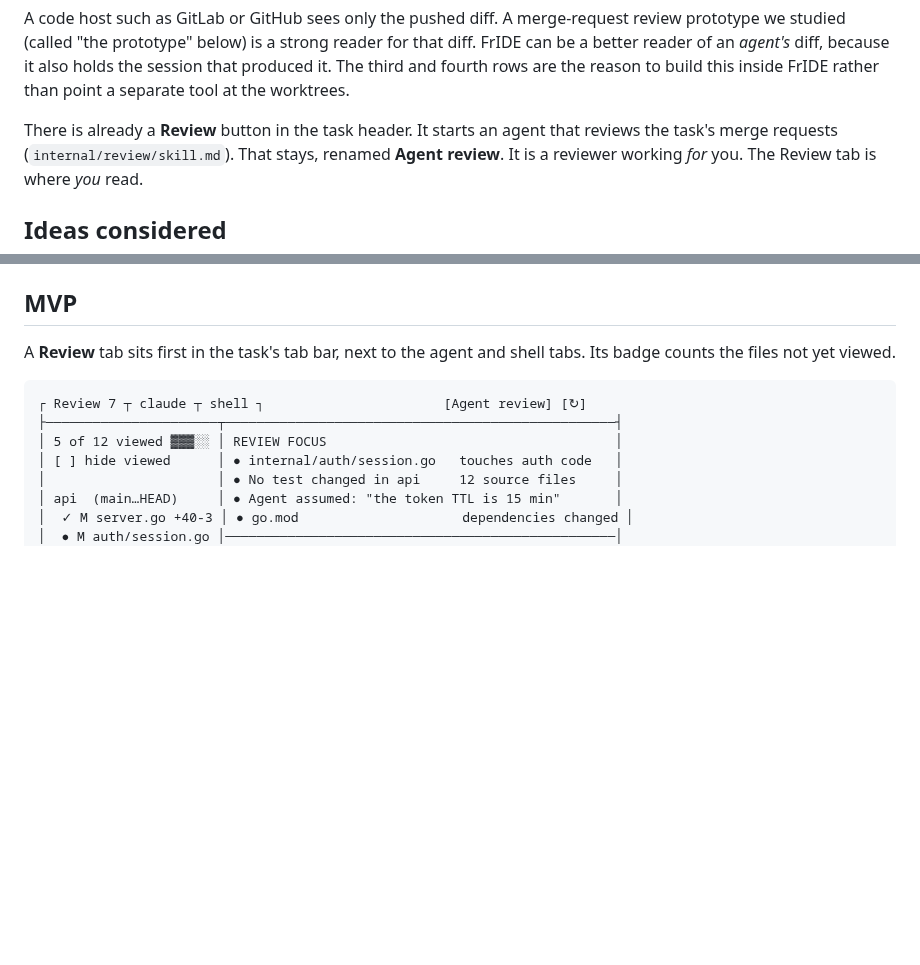
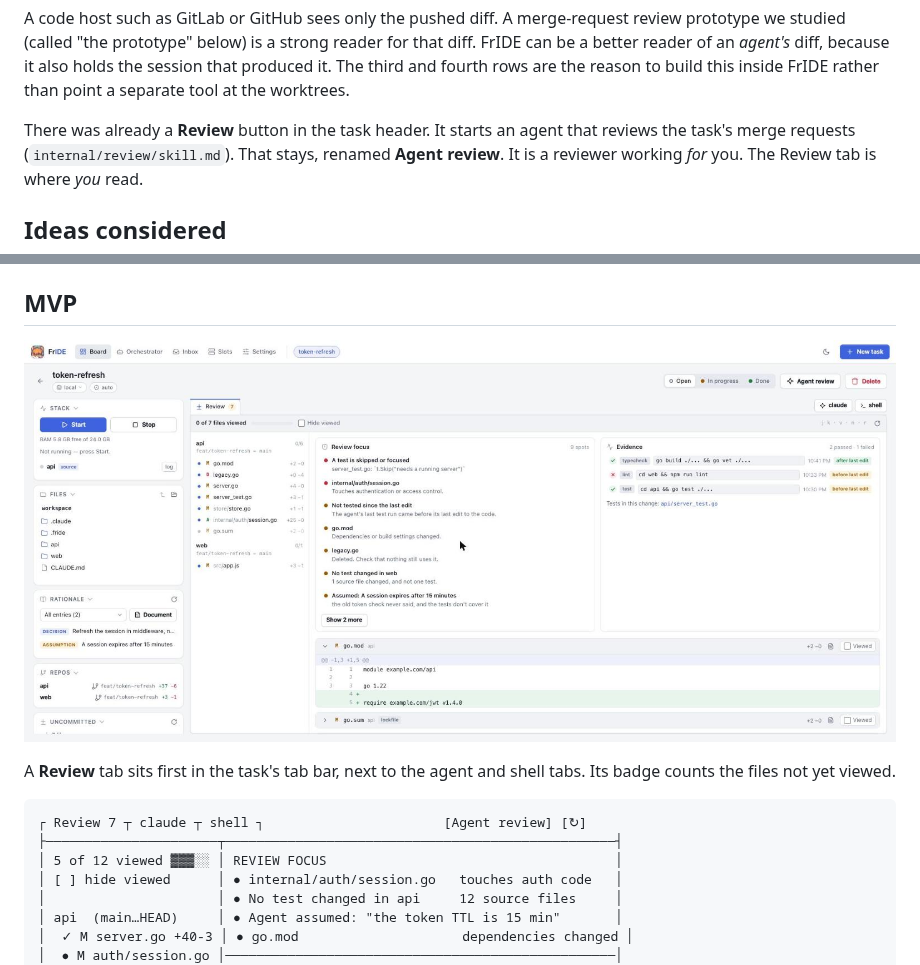
Before and after one commit to Icewater1337/fride, a Markdown page: docs/REVIEW.md, 2 parts joined by grey strips. Rendered like a GitHub page; pictures changed too: docs/review/overview.jpg (added); blank space fills up the shorter version.

```diff
--- a/docs/REVIEW.md
+++ b/docs/REVIEW.md
@@ -29,7 +29,7 @@ better reader of an *agent's* diff, because it also holds the session that
 produced it. The third and fourth rows are the reason to build this inside
 FrIDE rather than point a separate tool at the worktrees.
 
-There is already a **Review** button in the task header. It starts an agent
+There was already a **Review** button in the task header. It starts an agent
 that reviews the task's merge requests (`internal/review/skill.md`). That stays,
 renamed **Agent review**. It is a reviewer working *for* you. The Review tab is
 where *you* read.
@@ -88,6 +88,8 @@ Done differently, because of weaknesses found in its code:
 
 ## MVP
 
+![The Review tab: file tree, Review focus, Evidence, and the diff](review/overview.jpg)
+
 A **Review** tab sits first in the task's tab bar, next to the agent and shell
 tabs. Its badge counts the files not yet viewed.
 
```
Also changed, not shown: other parts of docs/REVIEW.md (+24 -12 lines), AGENTS.md (+4 -2 lines), README.md (+12 -2 lines), docs/review/dark.jpg (added), docs/review/hunk-links.jpg (added), 8 other files.
